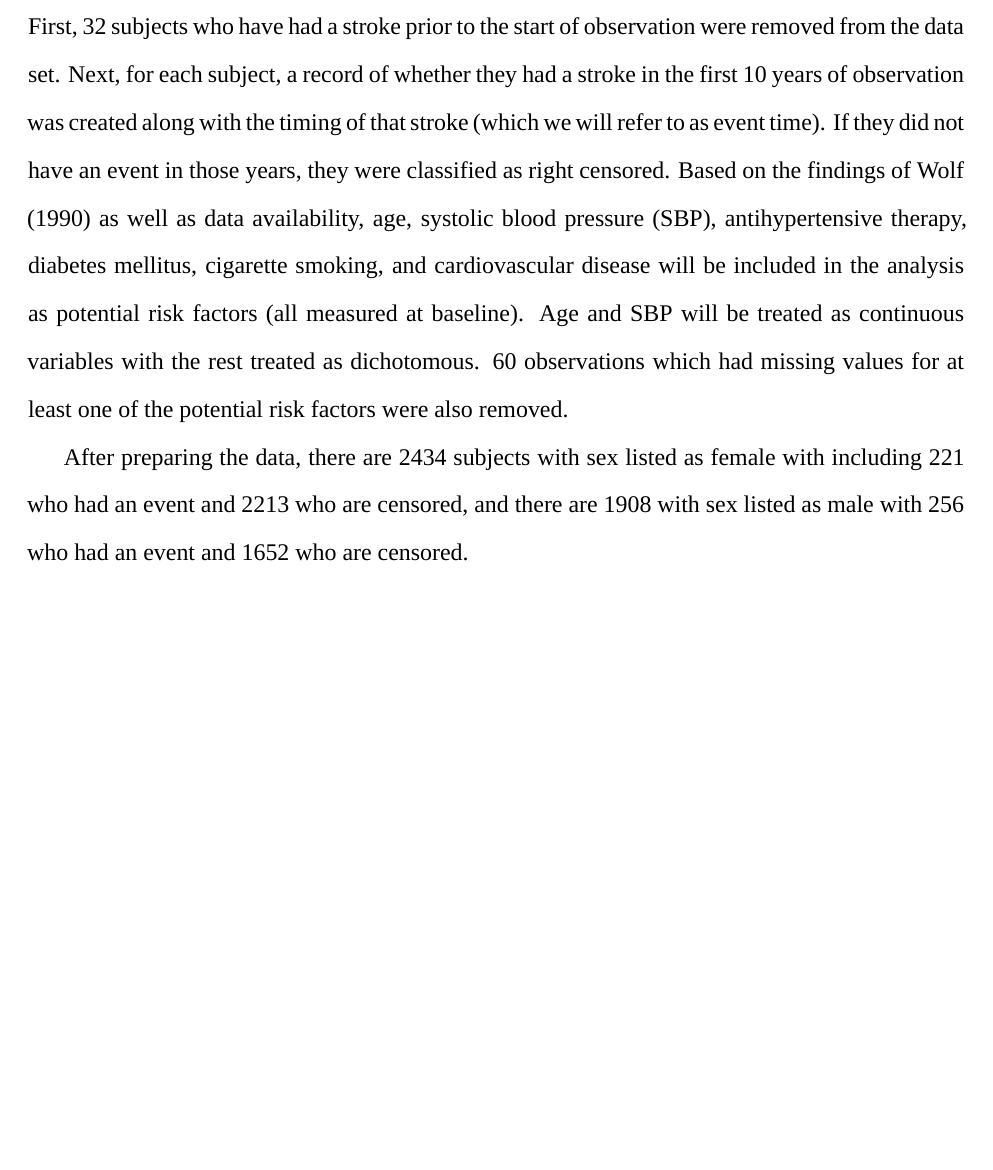
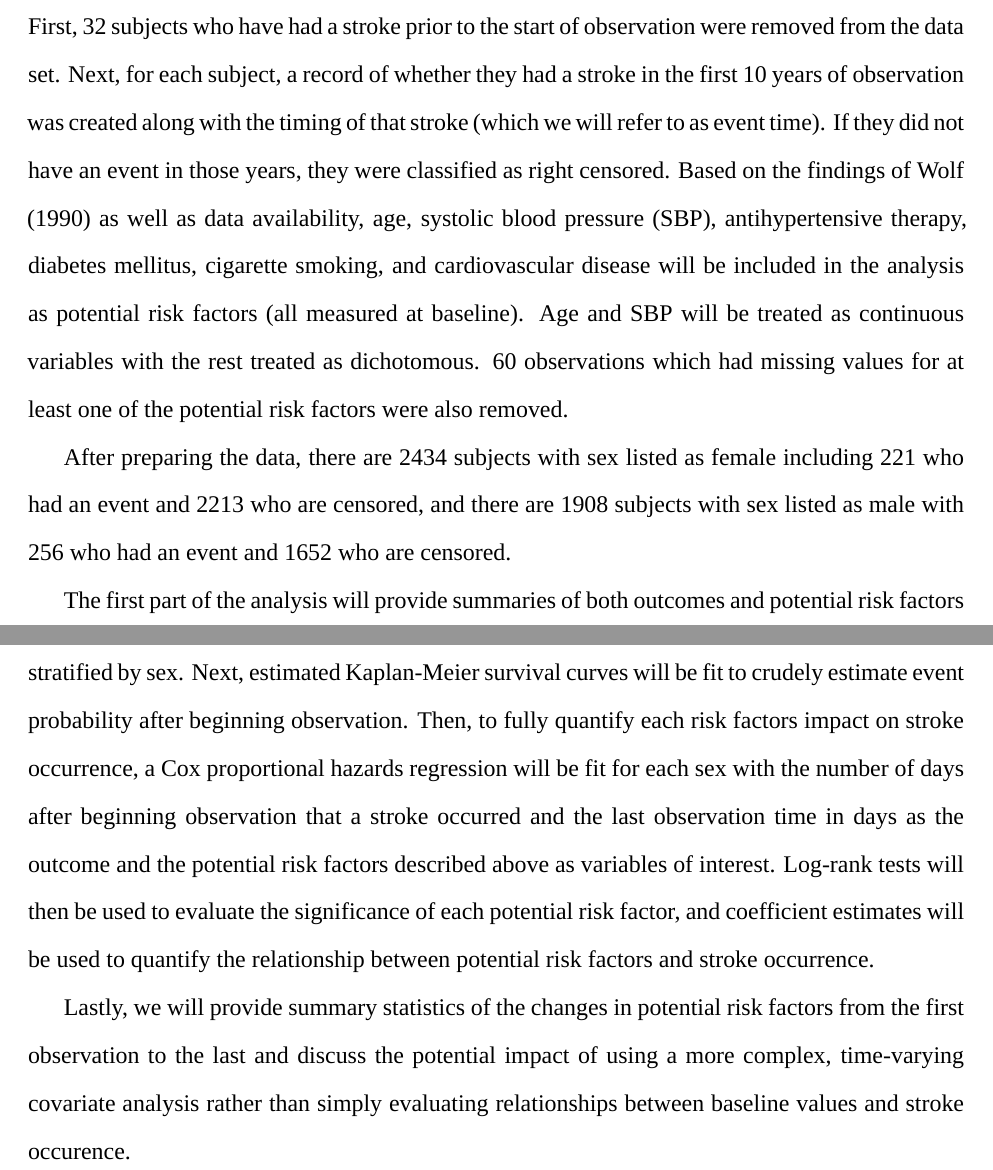
Before and after one commit to max-mcgrath/BIOS6624, an R Markdown document (Project3/Reports/interimPlan.Rmd): part of page 2 of 2 before the commit and two parts of pages 2 and 3 of 3 after it, the two joined at a grey line, cut so that both start at the same text, the shorter picture padded with empty space. Rendered offline with R 4.5, knitr and Pandoc, then LaTeX, with nearby package versions; a font, style sheet, LaTeX package, included part or bibliography that could not be used is replaced or left out.

Commit message:
Add initial analysis plan to interim

```diff
--- a/Project3/Reports/interimPlan.Rmd
+++ b/Project3/Reports/interimPlan.Rmd
@@ -51,6 +51,24 @@ treated as continuous variables with the rest treated as dichotomous. 60
 observations which had missing values for at least one of the potential risk
 factors were also removed.
 
-After preparing the data, there are 2434 subjects with sex listed as female with
+After preparing the data, there are 2434 subjects with sex listed as female
 including 221 who had an event and 2213 who are censored, and there are 1908
-with sex listed as male with 256 who had an event and 1652 who are censored.
+subjects with sex listed as male with 256 who had an event and 1652 who are
+censored.
+
+The first part of the analysis will provide summaries of both outcomes and
+potential risk factors stratified by sex. Next, estimated Kaplan-Meier survival
+curves will be fit to crudely estimate event probability after beginning
+observation. Then, to fully quantify each risk factors impact on stroke
+occurrence, a Cox proportional hazards
+regression will be fit for each sex with the number of days after beginning
+observation that a stroke occurred and the last observation time in days as the
+outcome and the potential risk factors described above as variables of interest.
+Log-rank tests will then be used to evaluate the significance of each
+potential risk factor, and coefficient estimates will be used to quantify
+the relationship between potential risk factors and stroke occurrence.
+
+Lastly, we will provide summary statistics of the changes in potential risk
+factors from the first observation to the last and discuss the potential
+impact of using a more complex, time-varying covariate analysis rather than
+simply evaluating relationships between baseline values and stroke occurence.
```
